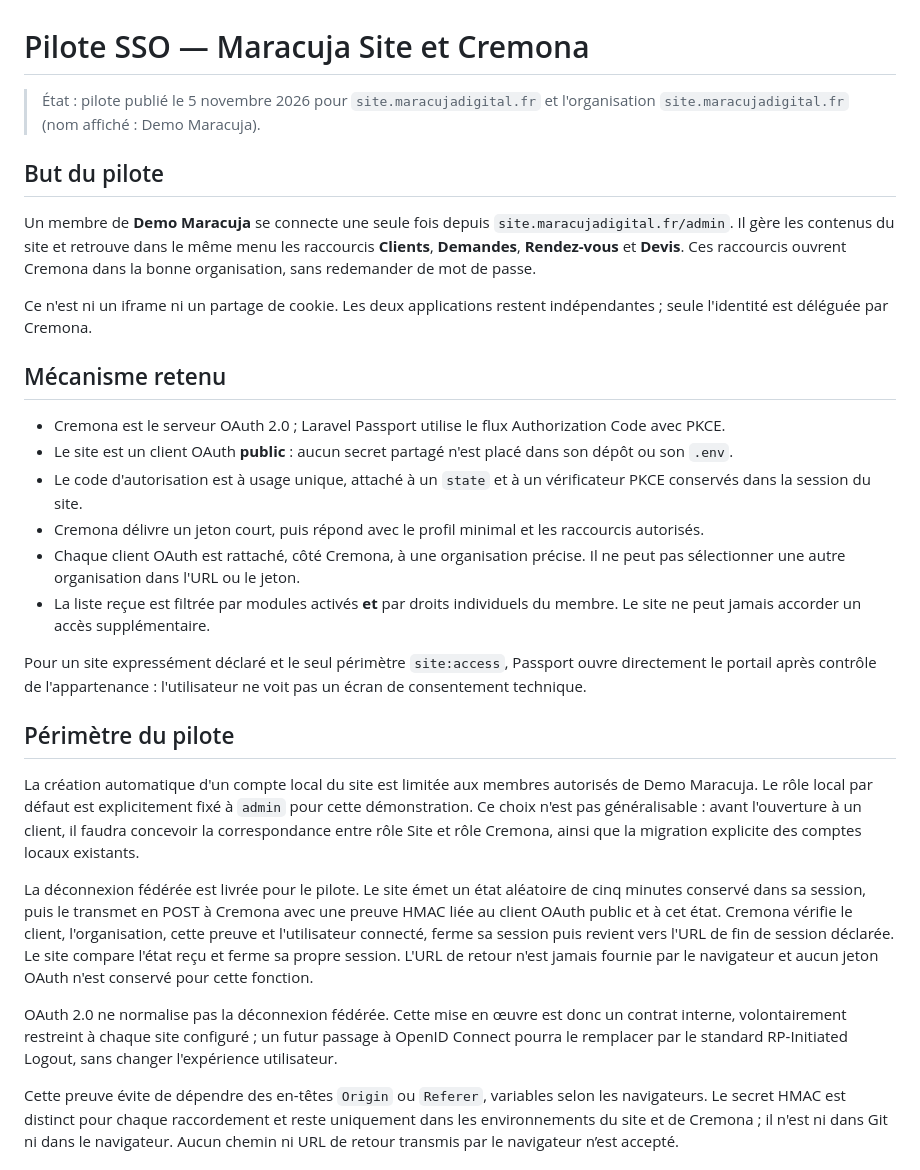
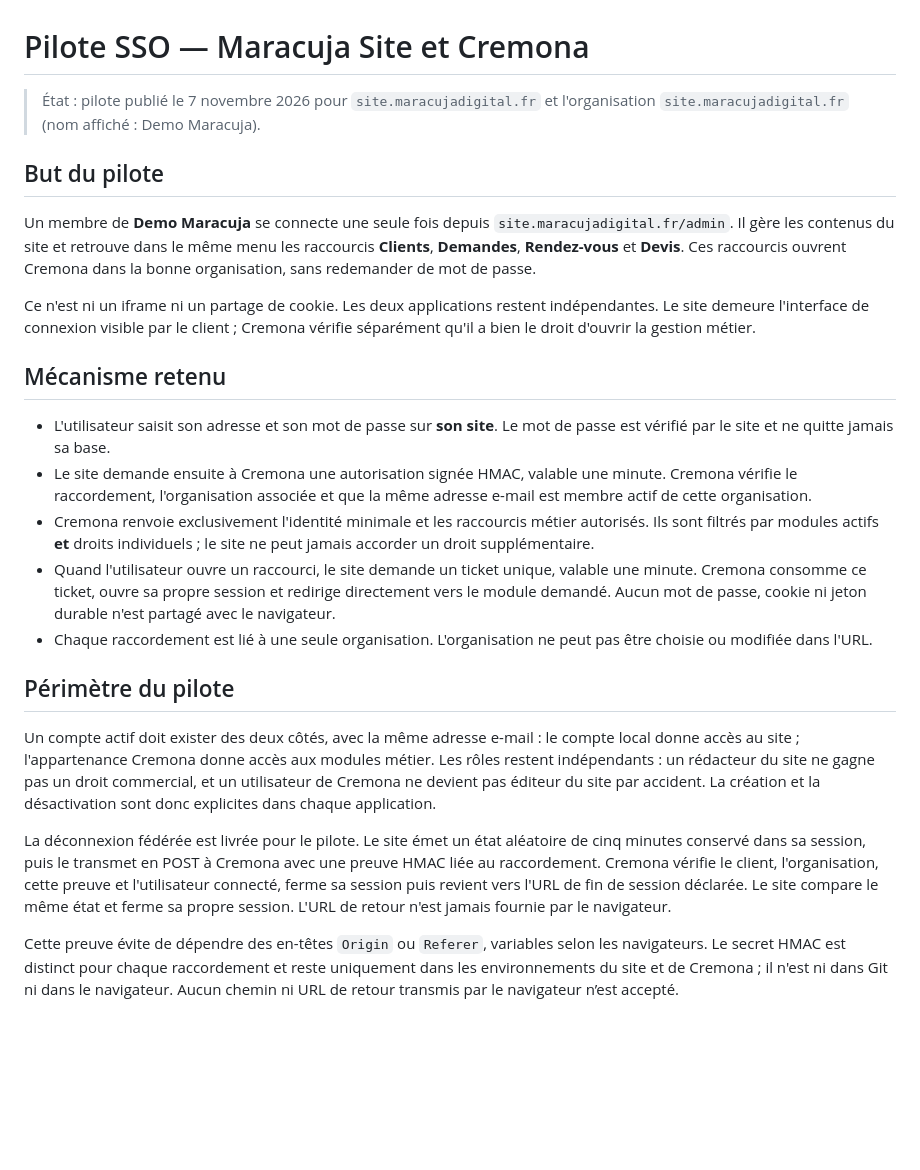
Before and after one commit to lamusiquedemars/cremona, a Markdown page: docs/sso-site-pilote.md, the part around one of its changes. GitHub-like rendering; blank space fills up the shorter version.

Commit message:
docs: align connected site architecture with pilot

```diff
--- a/docs/sso-site-pilote.md
+++ b/docs/sso-site-pilote.md
@@ -1,6 +1,6 @@
 # Pilote SSO — Maracuja Site et Cremona
 
-> État : pilote publié le 5 novembre 2026 pour
+> État : pilote publié le 7 novembre 2026 pour
 > `site.maracujadigital.fr` et l'organisation `site.maracujadigital.fr`
 > (nom affiché : Demo Maracuja).
 
@@ -13,47 +13,41 @@ le même menu les raccourcis **Clients**, **Demandes**, **Rendez-vous** et
 redemander de mot de passe.
 
 Ce n'est ni un iframe ni un partage de cookie. Les deux applications restent
-indépendantes ; seule l'identité est déléguée par Cremona.
+indépendantes. Le site demeure l'interface de connexion visible par le client ;
+Cremona vérifie séparément qu'il a bien le droit d'ouvrir la gestion métier.
 
 ## Mécanisme retenu
 
-- Cremona est le serveur OAuth 2.0 ; Laravel Passport utilise le flux
-  Authorization Code avec PKCE.
-- Le site est un client OAuth **public** : aucun secret partagé n'est placé
-  dans son dépôt ou son `.env`.
-- Le code d'autorisation est à usage unique, attaché à un `state` et à un
-  vérificateur PKCE conservés dans la session du site.
-- Cremona délivre un jeton court, puis répond avec le profil minimal et les
-  raccourcis autorisés.
-- Chaque client OAuth est rattaché, côté Cremona, à une organisation précise.
-  Il ne peut pas sélectionner une autre organisation dans l'URL ou le jeton.
-- La liste reçue est filtrée par modules activés **et** par droits individuels
-  du membre. Le site ne peut jamais accorder un accès supplémentaire.
-
-Pour un site expressément déclaré et le seul périmètre `site:access`, Passport
-ouvre directement le portail après contrôle de l'appartenance : l'utilisateur
-ne voit pas un écran de consentement technique.
+- L'utilisateur saisit son adresse et son mot de passe sur **son site**. Le
+  mot de passe est vérifié par le site et ne quitte jamais sa base.
+- Le site demande ensuite à Cremona une autorisation signée HMAC, valable une
+  minute. Cremona vérifie le raccordement, l'organisation associée et que la
+  même adresse e-mail est membre actif de cette organisation.
+- Cremona renvoie exclusivement l'identité minimale et les raccourcis métier
+  autorisés. Ils sont filtrés par modules actifs **et** droits individuels ; le
+  site ne peut jamais accorder un droit supplémentaire.
+- Quand l'utilisateur ouvre un raccourci, le site demande un ticket unique,
+  valable une minute. Cremona consomme ce ticket, ouvre sa propre session et
+  redirige directement vers le module demandé. Aucun mot de passe, cookie ni
+  jeton durable n'est partagé avec le navigateur.
+- Chaque raccordement est lié à une seule organisation. L'organisation ne peut
+  pas être choisie ou modifiée dans l'URL.
 
 ## Périmètre du pilote
 
-La création automatique d'un compte local du site est limitée aux membres
-autorisés de Demo Maracuja. Le rôle local par défaut est explicitement fixé à
-`admin` pour cette démonstration. Ce choix n'est pas généralisable : avant
-l'ouverture à un client, il faudra concevoir la correspondance entre rôle Site
-et rôle Cremona, ainsi que la migration explicite des comptes locaux existants.
+Un compte actif doit exister des deux côtés, avec la même adresse e-mail : le
+compte local donne accès au site ; l'appartenance Cremona donne accès aux
+modules métier. Les rôles restent indépendants : un rédacteur du site ne gagne
+pas un droit commercial, et un utilisateur de Cremona ne devient pas éditeur
+du site par accident. La création et la désactivation sont donc explicites dans
+chaque application.
 
 La déconnexion fédérée est livrée pour le pilote. Le site émet un état aléatoire
 de cinq minutes conservé dans sa session, puis le transmet en POST à Cremona
-avec une preuve HMAC liée au client OAuth public et à cet état. Cremona vérifie
-le client, l'organisation, cette preuve et l'utilisateur connecté, ferme sa
-session puis revient vers l'URL de fin de session déclarée. Le site compare
-l'état reçu et ferme sa propre session. L'URL de retour n'est jamais fournie
-par le navigateur et aucun jeton OAuth n'est conservé pour cette fonction.
-
-OAuth 2.0 ne normalise pas la déconnexion fédérée. Cette mise en œuvre est donc
-un contrat interne, volontairement restreint à chaque site configuré ; un futur
-passage à OpenID Connect pourra le remplacer par le standard RP-Initiated
-Logout, sans changer l'expérience utilisateur.
+avec une preuve HMAC liée au raccordement. Cremona vérifie le client,
+l'organisation, cette preuve et l'utilisateur connecté, ferme sa session puis
+revient vers l'URL de fin de session déclarée. Le site compare le même état et
+ferme sa propre session. L'URL de retour n'est jamais fournie par le navigateur.
 
 Cette preuve évite de dépendre des en-têtes `Origin` ou `Referer`, variables
 selon les navigateurs. Le secret HMAC est distinct pour chaque raccordement et
```
Also changed, not shown: other parts of docs/sso-site-pilote.md (+25 -31 lines), docs/blueprint-sites-connectes.md (+5 -2 lines).
